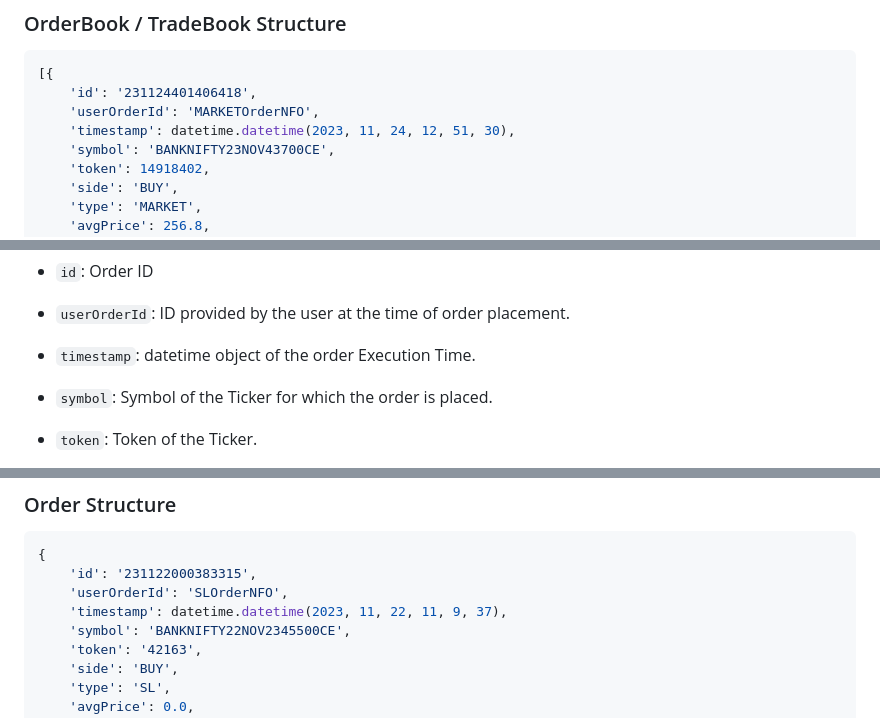
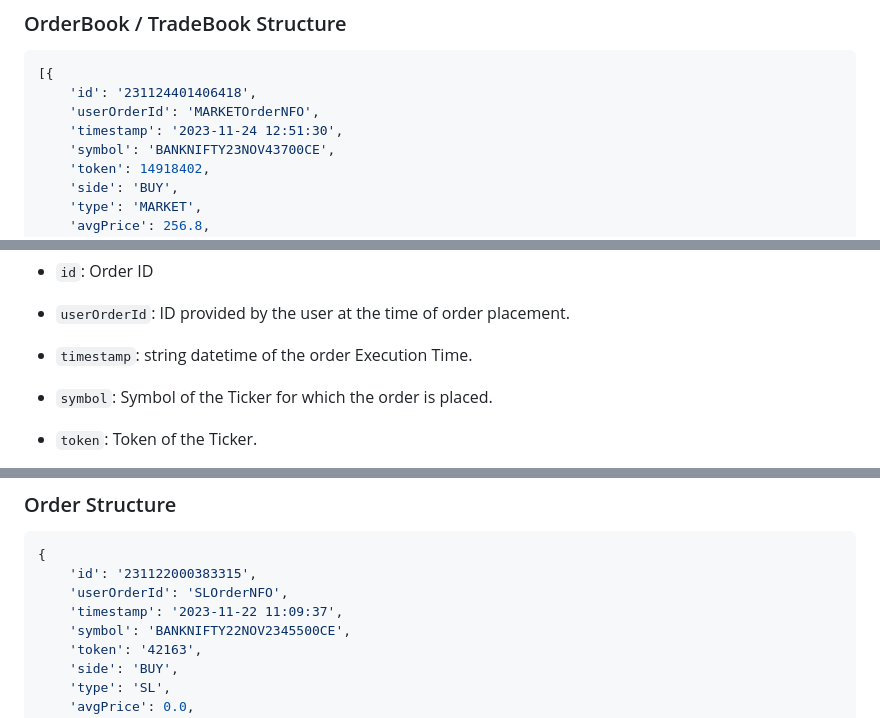
Before and after one commit to TheHardeep/fenix, a Markdown page: wiki/Manual.md, 3 parts joined by grey strips. Drawn GitHub-style.

Commit message:
Updated datetime changes.

```diff
--- a/wiki/Manual.md
+++ b/wiki/Manual.md
@@ -1093,7 +1093,7 @@ orders = zerodha.fetch_tradebook(headers)
 [{
     'id': '231124401406418',
     'userOrderId': 'MARKETOrderNFO',
-    'timestamp': datetime.datetime(2023, 11, 24, 12, 51, 30),
+    'timestamp': '2023-11-24 12:51:30',
     'symbol': 'BANKNIFTY23NOV43700CE',
     'token': 14918402,
     'side': 'BUY',
@@ -1124,7 +1124,7 @@ An OrderBook / TradeBook is an array of dictionaries with the following keys:
 
 - `userOrderId`: ID provided by the user at the time of order placement.
 
-- `timestamp`: datetime object of the order Execution Time.
+- `timestamp`: string datetime of the order Execution Time.
 
 - `symbol`: Symbol of the Ticker for which the order is placed.
 
@@ -1183,7 +1183,7 @@ An OrderBook / TradeBook is an array of dictionaries with the following keys:
 {
     'id': '231122000383315',
     'userOrderId': 'SLOrderNFO',
-    'timestamp': datetime.datetime(2023, 11, 22, 11, 9, 37),
+    'timestamp': '2023-11-22 11:09:37',
     'symbol': 'BANKNIFTY22NOV2345500CE',
     'token': '42163',
     'side': 'BUY',
```
Also changed, not shown: other parts of wiki/Manual.md (+4 -4 lines).
